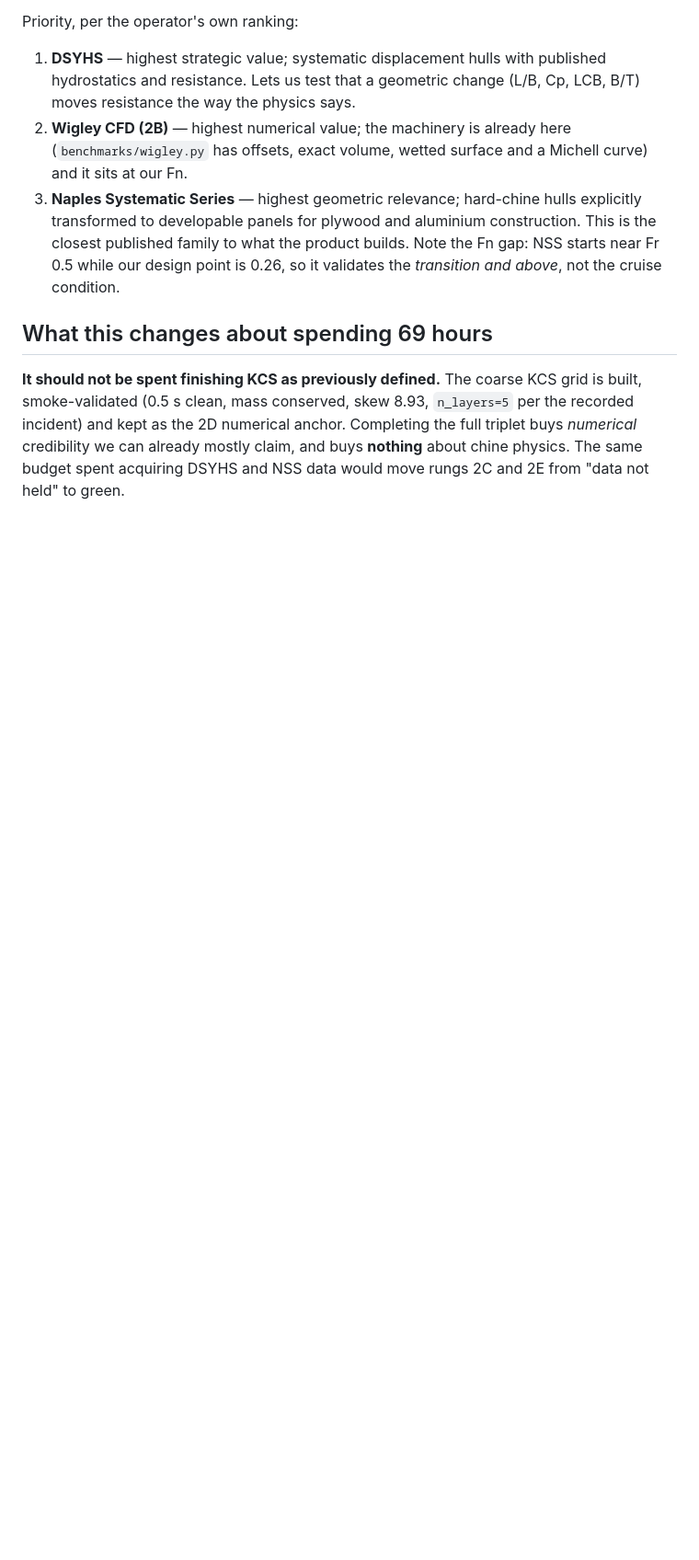
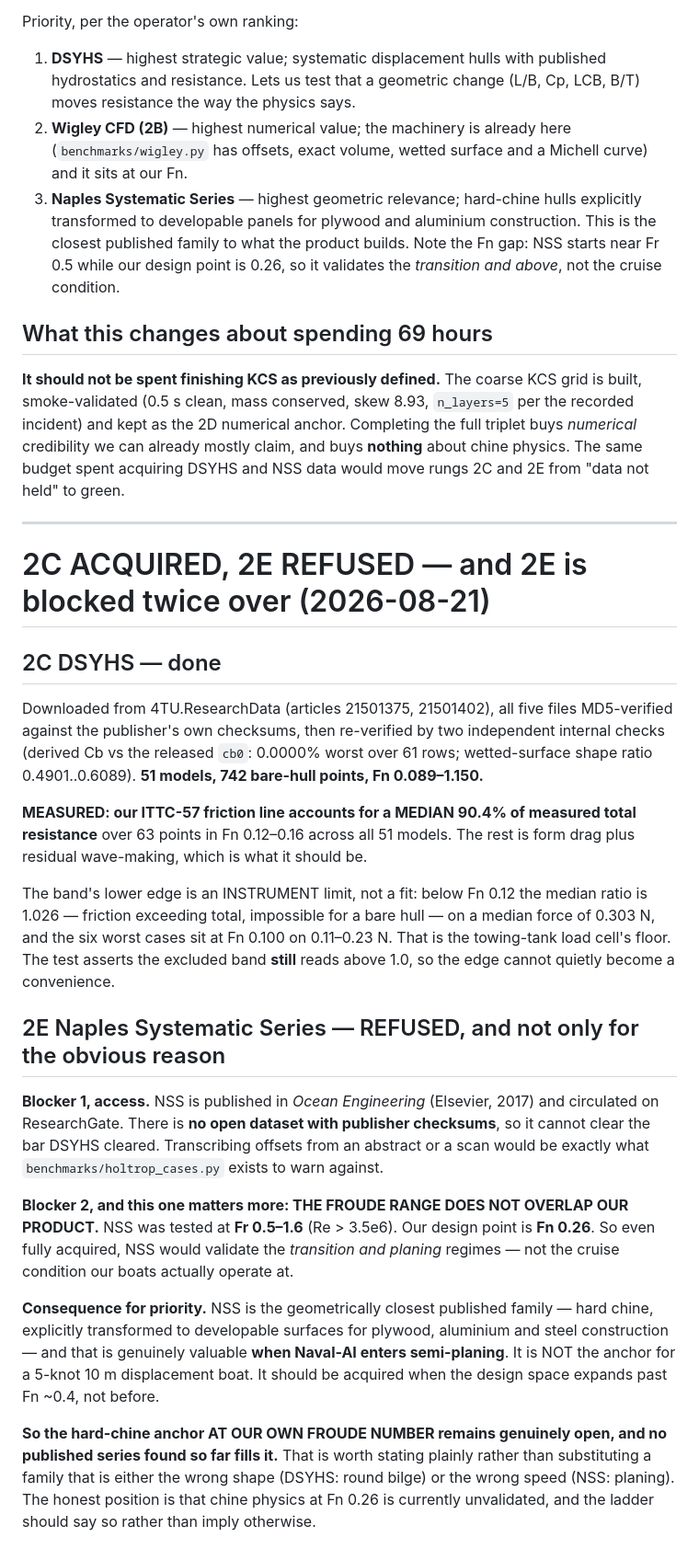
Before and after one commit to hookprobe/naval-ai, a Markdown page: docs/audit/GATE2-PHYSICS-STACK.md, the part around one of its changes. Shown at 92% size. Drawn GitHub-style; blank space fills up the shorter version.

Commit message:
docs(Gate 2): 2C is green, and 2E is blocked TWICE — paywalled AND at the wrong Froude number
Records the DSYHS acquisition as complete (51 models, 742 points, MD5 from
4TU plus two independent internal checks, our friction line reproducing a
median 90.4% of measured total) and marks the rung green.

Records the Naples Systematic Series as REFUSED, with the second blocker
being the one that actually decides priority. The obvious blocker is access:
NSS is in Ocean Engineering behind a paywall with no open checksum-bearing
dataset, so it cannot clear the bar DSYHS cleared, and transcribing offsets
from an abstract is what holtrop_cases.py exists to warn against.

The blocker that matters more is that NSS was tested at Fr 0.5-1.6 while our
design point is Fn 0.26. Even fully acquired it would validate the
transition and planing regimes, not the cruise condition our boats operate
at. So it is the right anchor LATER -- when the design space expands past
Fn ~0.4 -- and the wrong one now, which is a different answer from 'we could
not get it'.

States the uncomfortable consequence plainly rather than papering it: the
hard-chine anchor AT OUR OWN FROUDE NUMBER is still open, and no published
series found so far fills it. DSYHS is the wrong shape (round bilge) and NSS
is the wrong speed. Chine physics at Fn 0.26 is currently unvalidated and
the ladder should say so.

```diff
--- a/docs/audit/GATE2-PHYSICS-STACK.md
+++ b/docs/audit/GATE2-PHYSICS-STACK.md
@@ -108,3 +108,53 @@ Completing the full triplet buys *numerical* credibility we can already
 mostly claim, and buys **nothing** about chine physics. The same budget spent
 acquiring DSYHS and NSS data would move rungs 2C and 2E from
 "data not held" to green.
+
+
+---
+
+# 2C ACQUIRED, 2E REFUSED — and 2E is blocked twice over (2026-08-21)
+
+## 2C DSYHS — done
+Downloaded from 4TU.ResearchData (articles 21501375, 21501402), all five
+files MD5-verified against the publisher's own checksums, then re-verified by
+two independent internal checks (derived Cb vs the released `cb0`: 0.0000%
+worst over 61 rows; wetted-surface shape ratio 0.4901..0.6089). **51 models,
+742 bare-hull points, Fn 0.089–1.150.**
+
+**MEASURED: our ITTC-57 friction line accounts for a MEDIAN 90.4% of measured
+total resistance** over 63 points in Fn 0.12–0.16 across all 51 models. The
+rest is form drag plus residual wave-making, which is what it should be.
+
+The band's lower edge is an INSTRUMENT limit, not a fit: below Fn 0.12 the
+median ratio is 1.026 — friction exceeding total, impossible for a bare hull
+— on a median force of 0.303 N, and the six worst cases sit at Fn 0.100 on
+0.11–0.23 N. That is the towing-tank load cell's floor. The test asserts the
+excluded band **still** reads above 1.0, so the edge cannot quietly become a
+convenience.
+
+## 2E Naples Systematic Series — REFUSED, and not only for the obvious reason
+
+**Blocker 1, access.** NSS is published in *Ocean Engineering* (Elsevier,
+2017) and circulated on ResearchGate. There is **no open dataset with
+publisher checksums**, so it cannot clear the bar DSYHS cleared. Transcribing
+offsets from an abstract or a scan would be exactly what
+`benchmarks/holtrop_cases.py` exists to warn against.
+
+**Blocker 2, and this one matters more: THE FROUDE RANGE DOES NOT OVERLAP OUR
+PRODUCT.** NSS was tested at **Fr 0.5–1.6** (Re > 3.5e6). Our design point is
+**Fn 0.26**. So even fully acquired, NSS would validate the *transition and
+planing* regimes — not the cruise condition our boats actually operate at.
+
+**Consequence for priority.** NSS is the geometrically closest published
+family — hard chine, explicitly transformed to developable surfaces for
+plywood, aluminium and steel construction — and that is genuinely valuable
+**when Naval-AI enters semi-planing**. It is NOT the anchor for a 5-knot
+10 m displacement boat. It should be acquired when the design space expands
+past Fn ~0.4, not before.
+
+**So the hard-chine anchor AT OUR OWN FROUDE NUMBER remains genuinely open,
+and no published series found so far fills it.** That is worth stating
+plainly rather than substituting a family that is either the wrong shape
+(DSYHS: round bilge) or the wrong speed (NSS: planing). The honest position
+is that chine physics at Fn 0.26 is currently unvalidated, and the ladder
+should say so rather than imply otherwise.
```
Also changed, not shown: other parts of docs/audit/GATE2-PHYSICS-STACK.md (+1 -1 lines).
